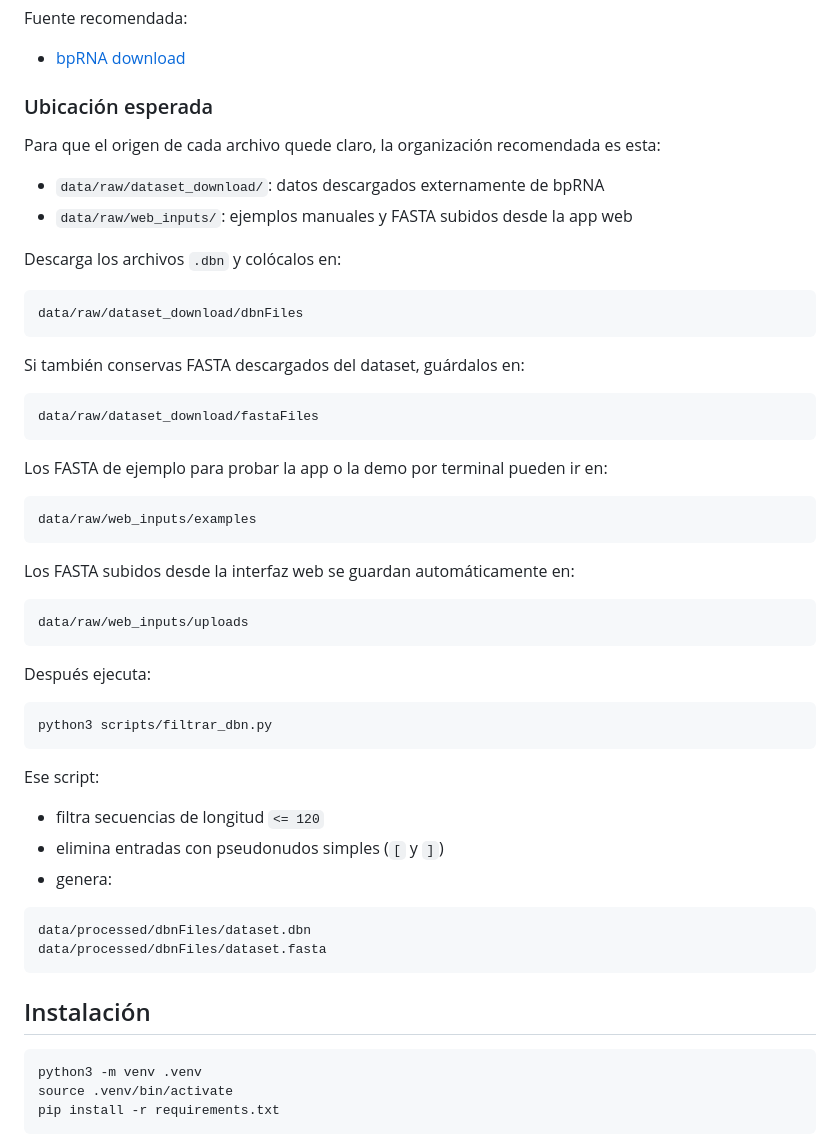
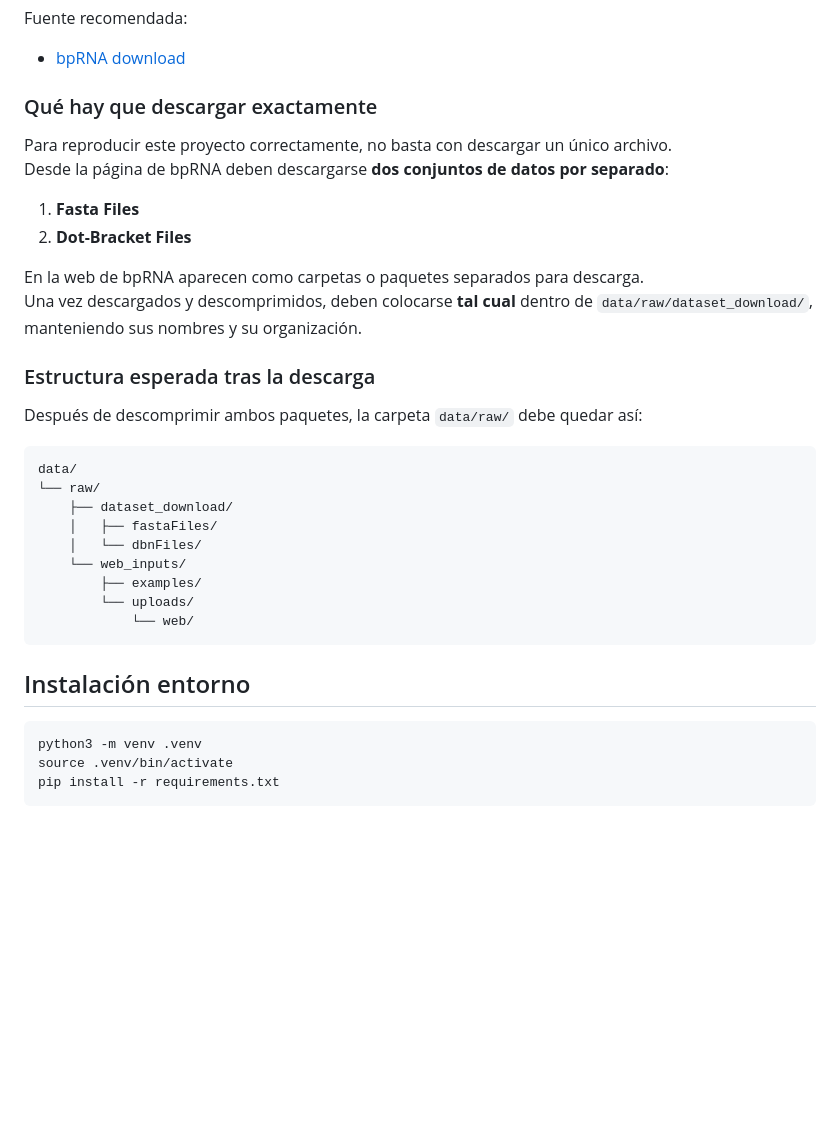
Before and after one commit to lperez1403/Bioinformatica-proyecto, a Markdown page: README.md, the part around one of its changes. GitHub-like rendering; blank space fills up the shorter version.

````diff
--- a/README.md
+++ b/README.md
@@ -53,55 +107,34 @@ Fuente recomendada:
 
 - [bpRNA download](https://bprna.cgrb.oregonstate.edu/download.php)
 
-### Ubicación esperada
+### Qué hay que descargar exactamente
 
-Para que el origen de cada archivo quede claro, la organización recomendada es esta:
+Para reproducir este proyecto correctamente, no basta con descargar un único archivo.
+Desde la página de bpRNA deben descargarse **dos conjuntos de datos por separado**:
 
-- `data/raw/dataset_download/`: datos descargados externamente de bpRNA
-- `data/raw/web_inputs/`: ejemplos manuales y FASTA subidos desde la app web
+1. **Fasta Files**
+2. **Dot-Bracket Files**
 
-Descarga los archivos `.dbn` y colócalos en:
+En la web de bpRNA aparecen como carpetas o paquetes separados para descarga.
+Una vez descargados y descomprimidos, deben colocarse **tal cual** dentro de `data/raw/dataset_download/`, manteniendo sus nombres y su organización.
 
-```bash
-data/raw/dataset_download/dbnFiles
+### Estructura esperada tras la descarga
+
+Después de descomprimir ambos paquetes, la carpeta `data/raw/` debe quedar así:
+
+```text
+data/
+└── raw/
+    ├── dataset_download/
+    │   ├── fastaFiles/
+    │   └── dbnFiles/
+    └── web_inputs/
+        ├── examples/
+        └── uploads/
+            └── web/
 ```
 
-Si también conservas FASTA descargados del dataset, guárdalos en:
-
-```bash
-data/raw/dataset_download/fastaFiles
-```
-
-Los FASTA de ejemplo para probar la app o la demo por terminal pueden ir en:
-
-```bash
-data/raw/web_inputs/examples
-```
-
-Los FASTA subidos desde la interfaz web se guardan automáticamente en:
-
-```bash
-data/raw/web_inputs/uploads
-```
-
-Después ejecuta:
-
-```bash
-python3 scripts/filtrar_dbn.py
-```
-
-Ese script:
-
-- filtra secuencias de longitud `<= 120`
-- elimina entradas con pseudonudos simples (`[` y `]`)
-- genera:
-
-```bash
-data/processed/dbnFiles/dataset.dbn
-data/processed/dbnFiles/dataset.fasta
-```
-
-## Instalación
+## Instalación entorno
 
 ```bash
 python3 -m venv .venv
````
Also changed, not shown: other parts of README.md (+54 -0 lines).
